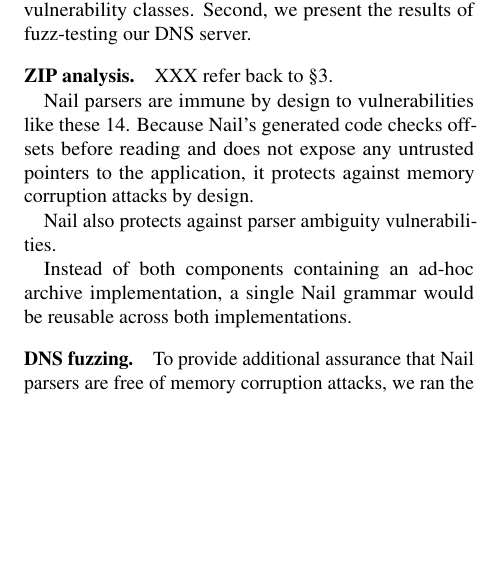
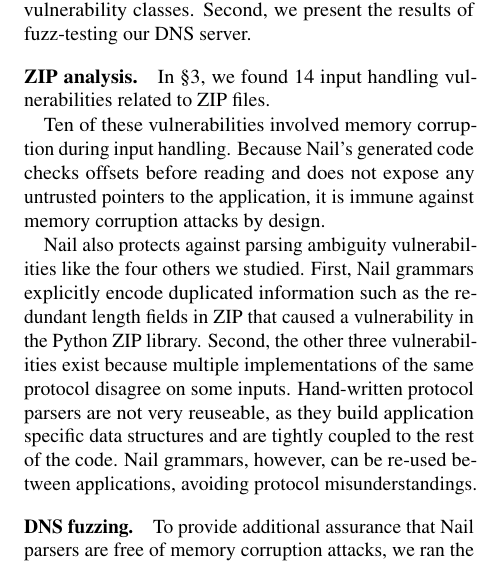
Before and after one commit to jbangert/nail, a LaTeX paper (paper/osdi14/main.tex, which reads paper/osdi14/eval.tex): part of one column of page 12 of 14, cut so that both start at the same text, the shorter picture padded with empty space. Compiled offline with pdfLaTeX; a LaTeX package or settings file that is missing is left out.

Commit message:
Eval-security

```diff
--- a/paper/osdi14/eval.tex
+++ b/paper/osdi14/eval.tex
@@ -291,18 +291,20 @@ fuzz-testing our DNS server.
 
 \paragraph{ZIP analysis.}
 
-XXX refer back to \S\ref{s:motivation}.
+In \S\ref{s:motivation}, we found 14 input handling vulnerabilities related to ZIP files.
 
-Nail parsers are immune by design to vulnerabilities like these 14.
+Ten of these vulnerabilities involved memory corruption during input handling.
 Because Nail's generated code checks offsets before reading and does not
-expose any untrusted pointers to the application, it protects against
+expose any untrusted pointers to the application, it is immune against
 memory corruption attacks by design.
 
-Nail also protects against parser ambiguity vulnerabilities.
-
-Instead of both components containing
-an ad-hoc archive implementation, a single Nail grammar would be reusable
-across both implementations.
+Nail also protects against parsing ambiguity vulnerabilities like the four others we studied. First,
+Nail grammars explicitly encode duplicated information such as the redundant length fields in ZIP
+that caused a vulnerability in the Python ZIP library. Second, the other three vulnerabilities exist
+because multiple implementations of the same protocol disagree on some inputs. Hand-written protocol
+parsers are not very reuseable, as they build application specific data structures and are tightly
+coupled to the rest of the code. Nail grammars, however, can be re-used between applications,
+avoiding protocol misunderstandings.
 
 \paragraph{DNS fuzzing.}
 
```
Also changed, not shown: paper/osdi14/motivation.tex (+4 -4 lines).
